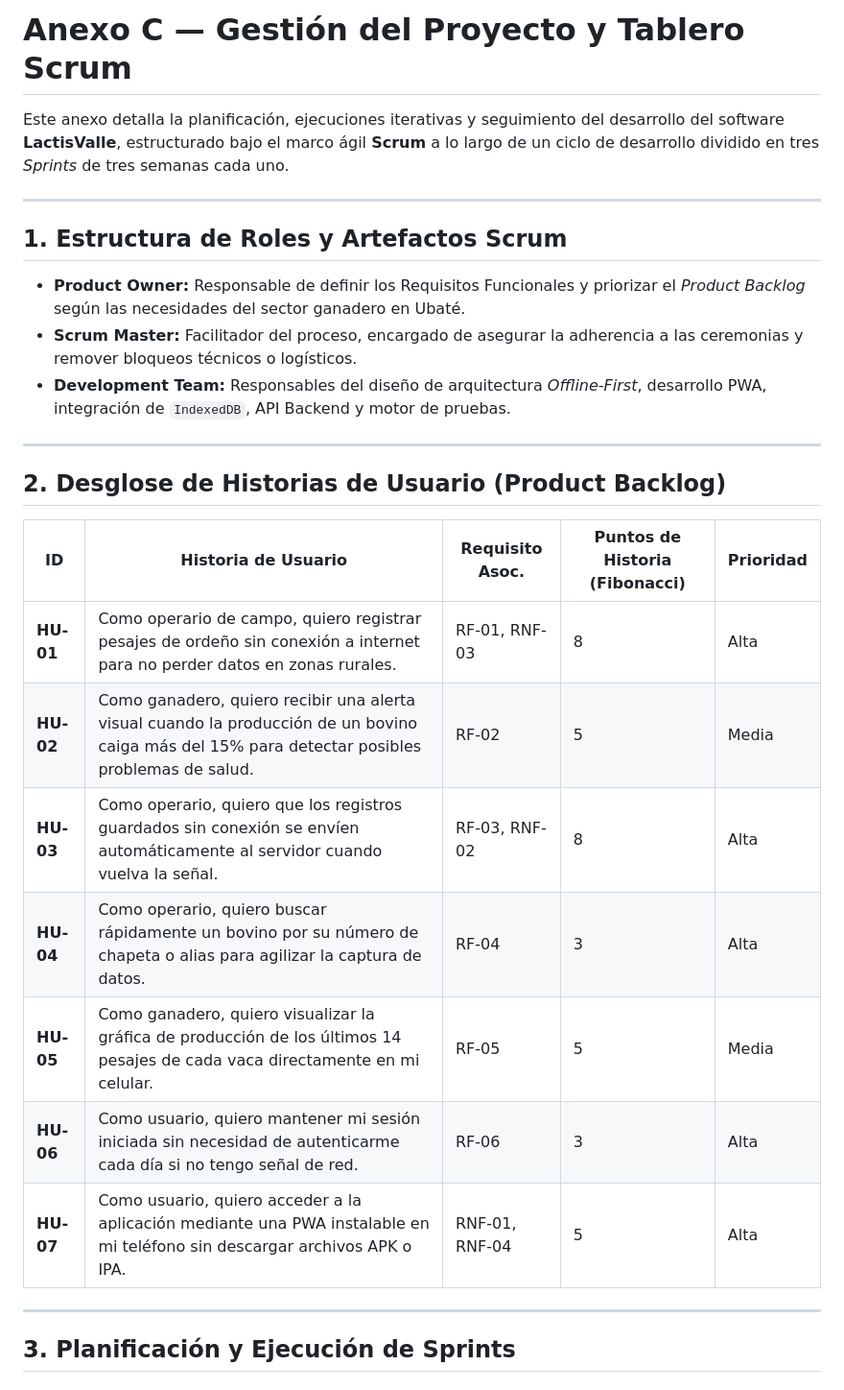
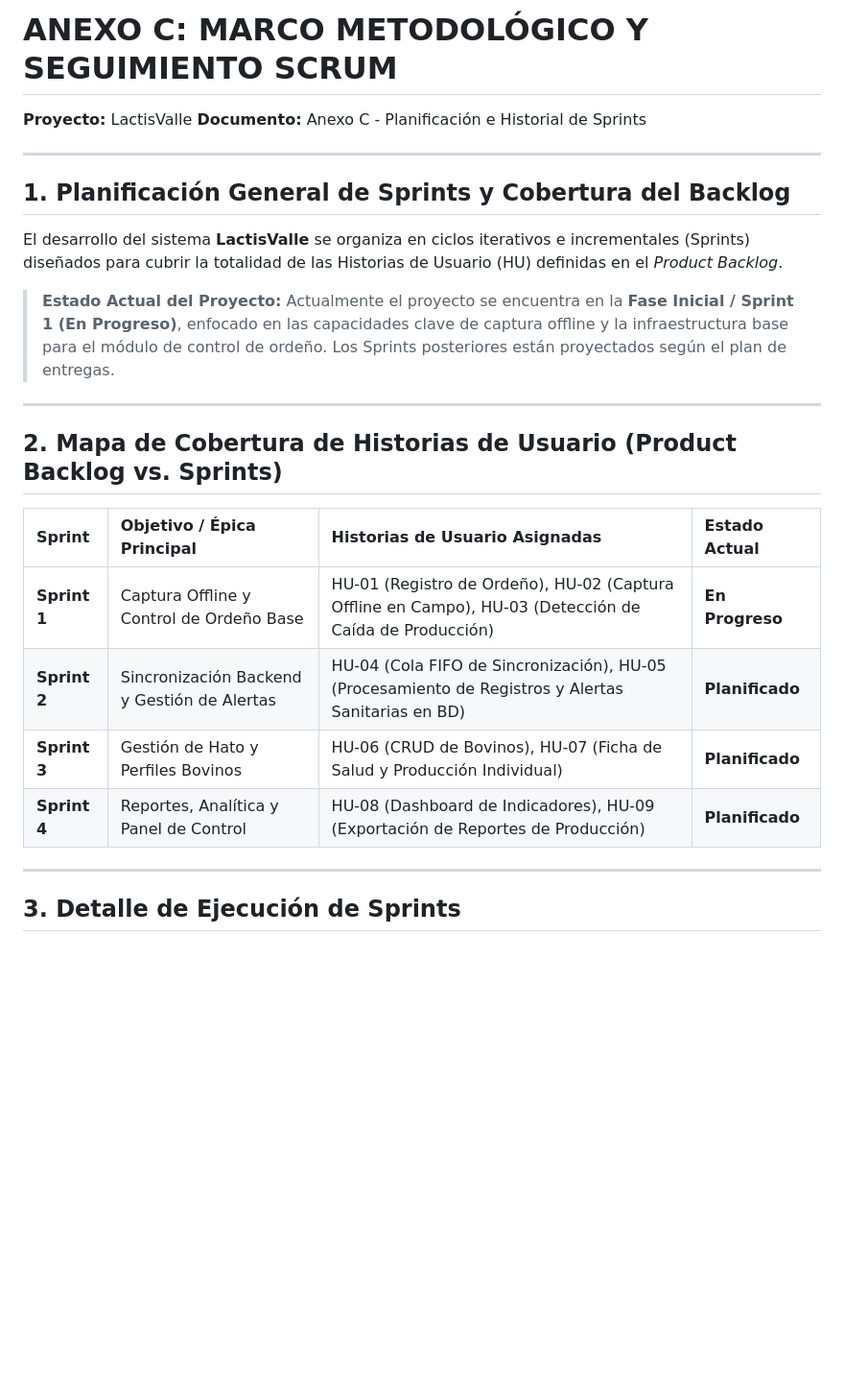
Before and after one commit to jhonchirivi937-spec/Proyecto_Integrador, a Markdown page: docs/ANEXO_C_SCRUM.md, the part around one of its changes. Shown at 96% size. Drawn GitHub-style; blank space fills up the shorter version.

```diff
--- a/docs/ANEXO_C_SCRUM.md
+++ b/docs/ANEXO_C_SCRUM.md
@@ -1,30 +1,29 @@
-# Anexo C — Gestión del Proyecto y Tablero Scrum
+# ANEXO C: MARCO METODOLÓGICO Y SEGUIMIENTO SCRUM
 
-Este anexo detalla la planificación, ejecuciones iterativas y seguimiento del desarrollo del software **LactisValle**, estructurado bajo el marco ágil **Scrum** a lo largo de un ciclo de desarrollo dividido en tres *Sprints* de tres semanas cada uno.
+**Proyecto:** LactisValle
+**Documento:** Anexo C - Planificación e Historial de Sprints
 
 ---
 
-## 1. Estructura de Roles y Artefactos Scrum
+## 1. Planificación General de Sprints y Cobertura del Backlog
 
-* **Product Owner:** Responsable de definir los Requisitos Funcionales y priorizar el *Product Backlog* según las necesidades del sector ganadero en Ubaté.
-* **Scrum Master:** Facilitador del proceso, encargado de asegurar la adherencia a las ceremonias y remover bloqueos técnicos o logísticos.
-* **Development Team:** Responsables del diseño de arquitectura *Offline-First*, desarrollo PWA, integración de `IndexedDB`, API Backend y motor de pruebas.
+El desarrollo del sistema **LactisValle** se organiza en ciclos iterativos e incrementales (Sprints) diseñados para cubrir la totalidad de las Historias de Usuario (HU) definidas en el *Product Backlog*.
+
+> **Estado Actual del Proyecto:**
+> Actualmente el proyecto se encuentra en la **Fase Inicial / Sprint 1 (En Progreso)**, enfocado en las capacidades clave de captura offline y la infraestructura base para el módulo de control de ordeño. Los Sprints posteriores están proyectados según el plan de entregas.
 
 ---
 
-## 2. Desglose de Historias de Usuario (Product Backlog)
+## 2. Mapa de Cobertura de Historias de Usuario (Product Backlog vs. Sprints)
 
-| ID | Historia de Usuario | Requisito Asoc. | Puntos de Historia (Fibonacci) | Prioridad |
-|---|---|---|---|---|
-| **HU-01** | Como operario de campo, quiero registrar pesajes de ordeño sin conexión a internet para no perder datos en zonas rurales. | RF-01, RNF-03 | 8 | Alta |
-| **HU-02** | Como ganadero, quiero recibir una alerta visual cuando la producción de un bovino caiga más del 15% para detectar posibles problemas de salud. | RF-02 | 5 | Media |
-| **HU-03** | Como operario, quiero que los registros guardados sin conexión se envíen automáticamente al servidor cuando vuelva la señal. | RF-03, RNF-02 | 8 | Alta |
-| **HU-04** | Como operario, quiero buscar rápidamente un bovino por su número de chapeta o alias para agilizar la captura de datos. | RF-04 | 3 | Alta |
-| **HU-05** | Como ganadero, quiero visualizar la gráfica de producción de los últimos 14 pesajes de cada vaca directamente en mi celular. | RF-05 | 5 | Media |
-| **HU-06** | Como usuario, quiero mantener mi sesión iniciada sin necesidad de autenticarme cada día si no tengo señal de red. | RF-06 | 3 | Alta |
-| **HU-07** | Como usuario, quiero acceder a la aplicación mediante una PWA instalable en mi teléfono sin descargar archivos APK o IPA. | RNF-01, RNF-04 | 5 | Alta |
+| Sprint | Objetivo / Épica Principal | Historias de Usuario Asignadas | Estado Actual |
+| :--- | :--- | :--- | :--- |
+| **Sprint 1** | Captura Offline y Control de Ordeño Base | HU-01 (Registro de Ordeño), HU-02 (Captura Offline en Campo), HU-03 (Detección de Caída de Producción) | **En Progreso** |
+| **Sprint 2** | Sincronización Backend y Gestión de Alertas | HU-04 (Cola FIFO de Sincronización), HU-05 (Procesamiento de Registros y Alertas Sanitarias en BD) | **Planificado** |
+| **Sprint 3** | Gestión de Hato y Perfiles Bovinos | HU-06 (CRUD de Bovinos), HU-07 (Ficha de Salud y Producción Individual) | **Planificado** |
+| **Sprint 4** | Reportes, Analítica y Panel de Control | HU-08 (Dashboard de Indicadores), HU-09 (Exportación de Reportes de Producción) | **Planificado** |
 
 ---
 
-## 3. Planificación y Ejecución de Sprints
+## 3. Detalle de Ejecución de Sprints
 
```
Also changed, not shown: other parts of docs/ANEXO_C_SCRUM.md (+48 -27 lines), docs/ANEXO_A_REQUISITOS.md (deleted, +0 -93 lines).
